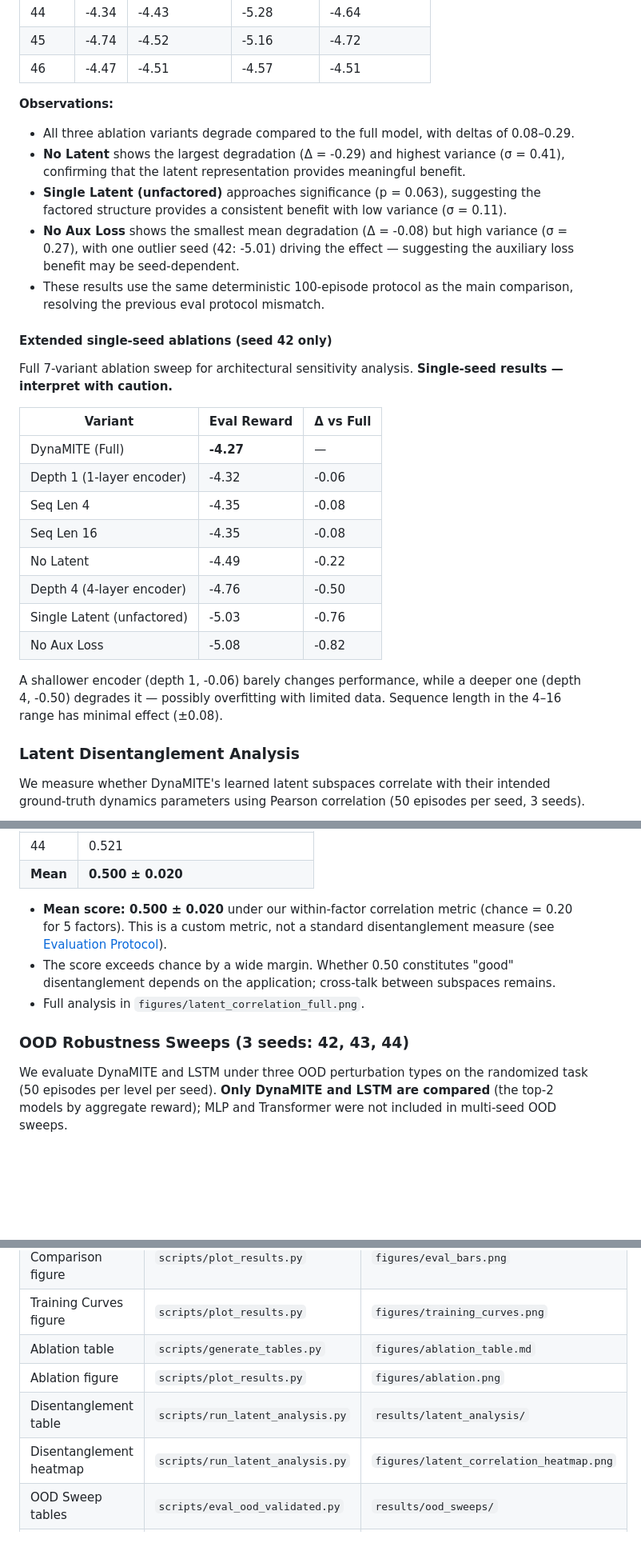
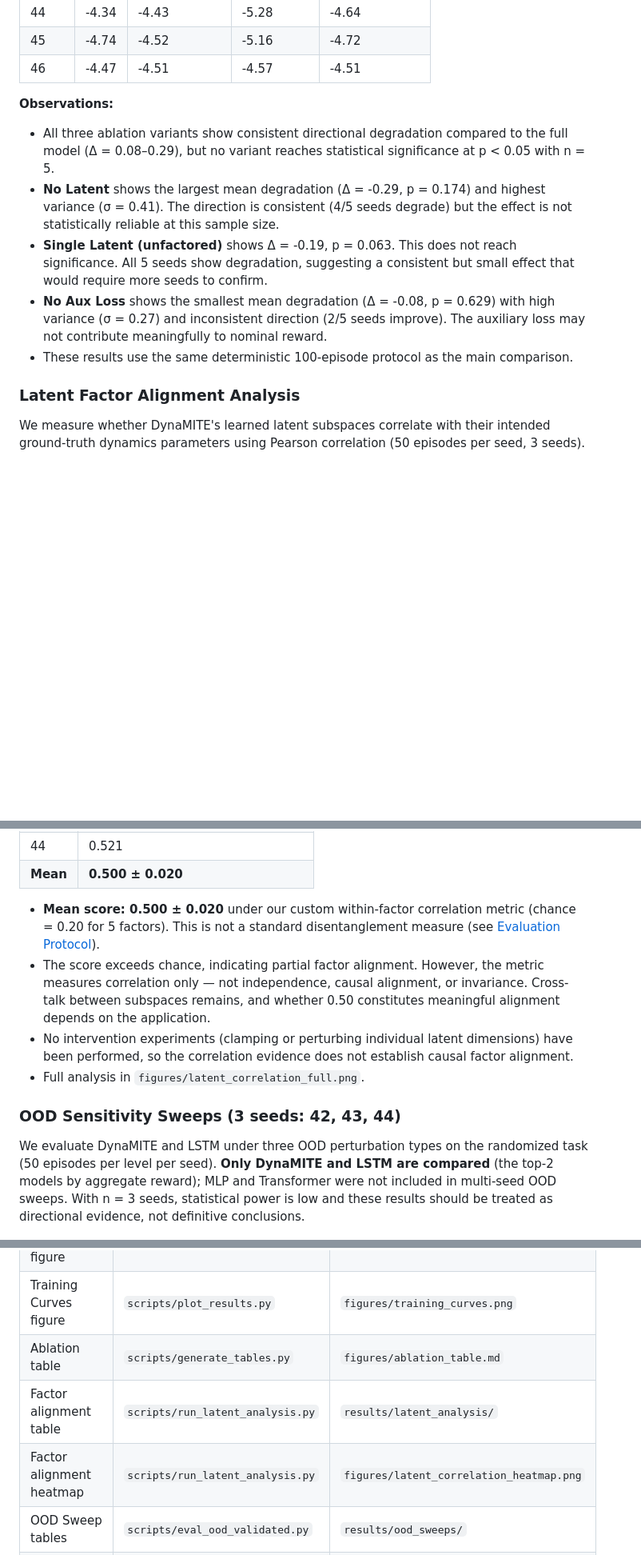
Before and after one commit to fjkrch/g1-factorized-latent-locomotion, a Markdown page: README.md, 3 parts joined by grey strips. Shown at 80% size. GitHub-like rendering; folded sections open; blank space fills up the shorter version.

```diff
--- a/README.md
+++ b/README.md
@@ -220,30 +219,13 @@ No ablation variant reaches p < 0.05 with n = 5, though Single Latent approaches
 </details>
 
 **Observations:**
-- All three ablation variants degrade compared to the full model, with deltas of 0.08–0.29.
-- **No Latent** shows the largest degradation (Δ = -0.29) and highest variance (σ = 0.41), confirming that the latent representation provides meaningful benefit.
-- **Single Latent (unfactored)** approaches significance (p = 0.063), suggesting the factored structure provides a consistent benefit with low variance (σ = 0.11).
-- **No Aux Loss** shows the smallest mean degradation (Δ = -0.08) but high variance (σ = 0.27), with one outlier seed (42: -5.01) driving the effect — suggesting the auxiliary loss benefit may be seed-dependent.
-- These results use the same deterministic 100-episode protocol as the main comparison, resolving the previous eval protocol mismatch.
+- All three ablation variants show consistent directional degradation compared to the full model (Δ = 0.08–0.29), but no variant reaches statistical significance at p < 0.05 with n = 5.
+- **No Latent** shows the largest mean degradation (Δ = -0.29, p = 0.174) and highest variance (σ = 0.41). The direction is consistent (4/5 seeds degrade) but the effect is not statistically reliable at this sample size.
+- **Single Latent (unfactored)** shows Δ = -0.19, p = 0.063. This does not reach significance. All 5 seeds show degradation, suggesting a consistent but small effect that would require more seeds to confirm.
+- **No Aux Loss** shows the smallest mean degradation (Δ = -0.08, p = 0.629) with high variance (σ = 0.27) and inconsistent direction (2/5 seeds improve). The auxiliary loss may not contribute meaningfully to nominal reward.
+- These results use the same deterministic 100-episode protocol as the main comparison.
 
-#### Extended single-seed ablations (seed 42 only)
-
-Full 7-variant ablation sweep for architectural sensitivity analysis. **Single-seed results — interpret with caution.**
-
-| Variant | Eval Reward | Δ vs Full |
-|---|---|---|
-| DynaMITE (Full) | **-4.27** | — |
-| Depth 1 (1-layer encoder) | -4.32 | -0.06 |
-| Seq Len 4 | -4.35 | -0.08 |
-| Seq Len 16 | -4.35 | -0.08 |
-| No Latent | -4.49 | -0.22 |
-| Depth 4 (4-layer encoder) | -4.76 | -0.50 |
-| Single Latent (unfactored) | -5.03 | -0.76 |
-| No Aux Loss | -5.08 | -0.82 |
-
-A shallower encoder (depth 1, -0.06) barely changes performance, while a deeper one (depth 4, -0.50) degrades it — possibly overfitting with limited data. Sequence length in the 4–16 range has minimal effect (±0.08).
-
-### Latent Disentanglement Analysis
+### Latent Factor Alignment Analysis
 
 We measure whether DynaMITE's learned latent subspaces correlate with their intended ground-truth dynamics parameters using Pearson correlation (50 episodes per seed, 3 seeds).
 
@@ -258,13 +240,14 @@ We measure whether DynaMITE's learned latent subspaces correlate with their inte
 | 44 | 0.521 |
 | **Mean** | **0.500 ± 0.020** |
 
-- **Mean score: 0.500 ± 0.020** under our within-factor correlation metric (chance = 0.20 for 5 factors). This is a custom metric, not a standard disentanglement measure (see [Evaluation Protocol](#evaluation-protocol)).
-- The score exceeds chance by a wide margin. Whether 0.50 constitutes "good" disentanglement depends on the application; cross-talk between subspaces remains.
+- **Mean score: 0.500 ± 0.020** under our custom within-factor correlation metric (chance = 0.20 for 5 factors). This is not a standard disentanglement measure (see [Evaluation Protocol](#evaluation-protocol)).
+- The score exceeds chance, indicating partial factor alignment. However, the metric measures correlation only — not independence, causal alignment, or invariance. Cross-talk between subspaces remains, and whether 0.50 constitutes meaningful alignment depends on the application.
+- No intervention experiments (clamping or perturbing individual latent dimensions) have been performed, so the correlation evidence does not establish causal factor alignment.
 - Full analysis in `figures/latent_correlation_full.png`.
 
-### OOD Robustness Sweeps (3 seeds: 42, 43, 44)
+### OOD Sensitivity Sweeps (3 seeds: 42, 43, 44)
 
-We evaluate DynaMITE and LSTM under three OOD perturbation types on the randomized task (50 episodes per level per seed). **Only DynaMITE and LSTM are compared** (the top-2 models by aggregate reward); MLP and Transformer were not included in multi-seed OOD sweeps.
+We evaluate DynaMITE and LSTM under three OOD perturbation types on the randomized task (50 episodes per level per seed). **Only DynaMITE and LSTM are compared** (the top-2 models by aggregate reward); MLP and Transformer were not included in multi-seed OOD sweeps. With n = 3 seeds, statistical power is low and these results should be treated as directional evidence, not definitive conclusions.
 
 <p align="center">
   <img src="figures/sweep_robustness_combined.png" width="700" alt="OOD robustness sweep comparison">
@@ -402,9 +386,8 @@ bash scripts/reproduce_all.sh --dry-run
 | Main Comparison figure | `scripts/plot_results.py` | `figures/eval_bars.png` |
 | Training Curves figure | `scripts/plot_results.py` | `figures/training_curves.png` |
 | Ablation table | `scripts/generate_tables.py` | `figures/ablation_table.md` |
-| Ablation figure | `scripts/plot_results.py` | `figures/ablation.png` |
-| Disentanglement table | `scripts/run_latent_analysis.py` | `results/latent_analysis/` |
-| Disentanglement heatmap | `scripts/run_latent_analysis.py` | `figures/latent_correlation_heatmap.png` |
+| Factor alignment table | `scripts/run_latent_analysis.py` | `results/latent_analysis/` |
+| Factor alignment heatmap | `scripts/run_latent_analysis.py` | `figures/latent_correlation_heatmap.png` |
 | OOD Sweep tables | `scripts/eval_ood_validated.py` | `results/ood_sweeps/` |
 | OOD Sweep figure | `scripts/plot_sweeps.py` | `figures/sweep_robustness_combined.png` |
 
```
Also changed, not shown: other parts of README.md (+20 -20 lines).
